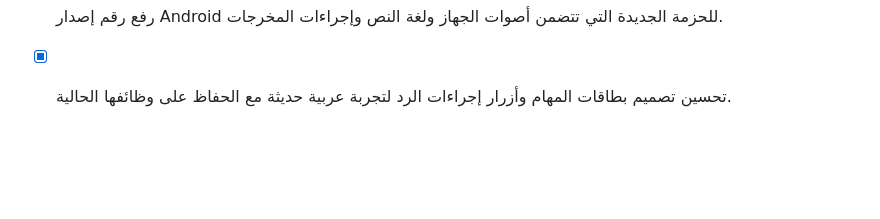
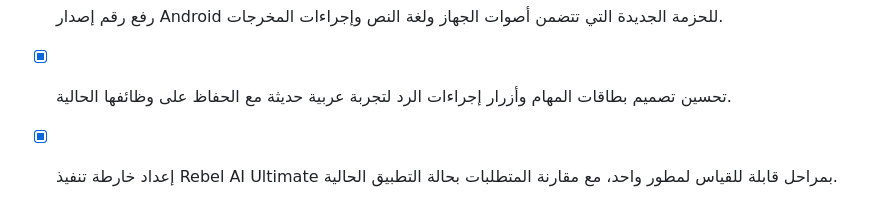
Before and after one commit to msa6100600/rebel-ai, a Markdown page: todo.md, the part around the change. Rendered like a GitHub page; blank space fills up the shorter version.

```diff
--- a/todo.md
+++ b/todo.md
@@ -130,3 +130,4 @@
 - [x] إضافة بطاقات مهام عربية وإجراءات إعادة صياغة رسمي/مبسط/مصري ومخرجات قابلة للنسخ والمشاركة.
 - [x] رفع رقم إصدار Android للحزمة الجديدة التي تتضمن أصوات الجهاز ولغة النص وإجراءات المخرجات.
 - [x] تحسين تصميم بطاقات المهام وأزرار إجراءات الرد لتجربة عربية حديثة مع الحفاظ على وظائفها الحالية.
+- [x] إعداد خارطة تنفيذ Rebel AI Ultimate بمراحل قابلة للقياس لمطور واحد، مع مقارنة المتطلبات بحالة التطبيق الحالية.
```
Also changed, not shown: docs/rebel-ai-ultimate-delivery-plan.md (added, +92 -0 lines).
